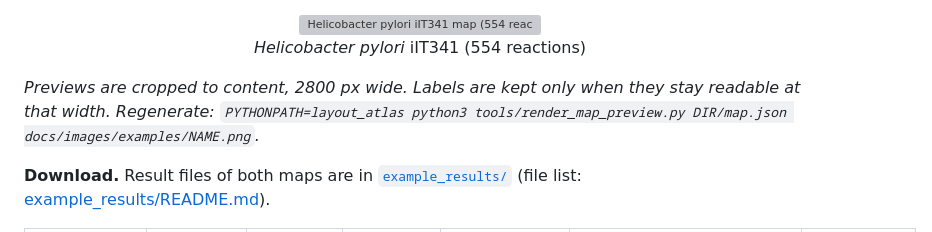
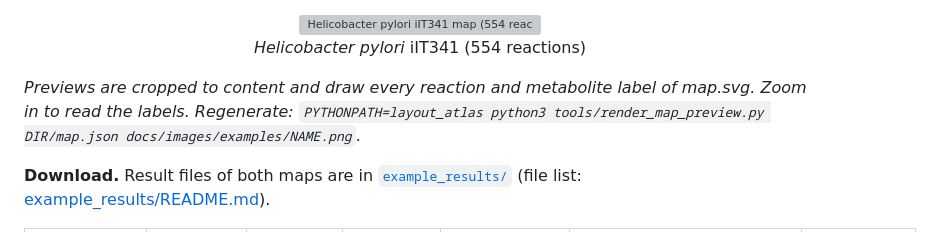
Before and after one commit to elixir2026-project22/Open-Meta-Maps, a Markdown page: README.md, the part around the change. GitHub-like rendering; grey boxes are pictures that could not be loaded.

```diff
--- a/README.md
+++ b/README.md
@@ -145,7 +145,7 @@ Maps composed from the bundled example models. Every reaction and metabolite is
 <em>Helicobacter pylori</em> iIT341 (554 reactions)
 </p>
 
-*Previews are cropped to content, 2800 px wide. Labels are kept only when they stay readable at that width. Regenerate: `PYTHONPATH=layout_atlas python3 tools/render_map_preview.py DIR/map.json docs/images/examples/NAME.png`.*
+*Previews are cropped to content and draw every reaction and metabolite label of map.svg. Zoom in to read the labels. Regenerate: `PYTHONPATH=layout_atlas python3 tools/render_map_preview.py DIR/map.json docs/images/examples/NAME.png`.*
 
 **Download.** Result files of both maps are in [`example_results/`](example_results/) (file list: [example_results/README.md](example_results/README.md)).
 
```
Also changed, not shown: example_results/README.md (+2 -1 lines), docs/images/examples/e_coli_core.png, 7 other files.
